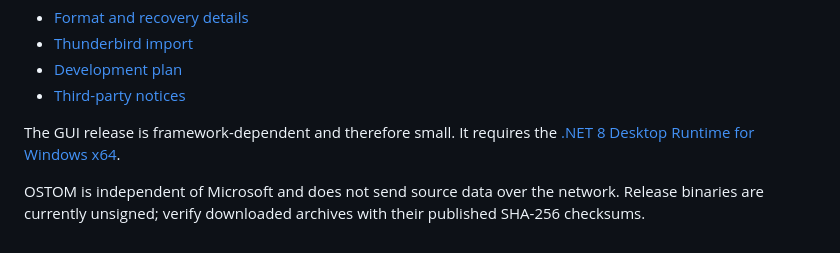
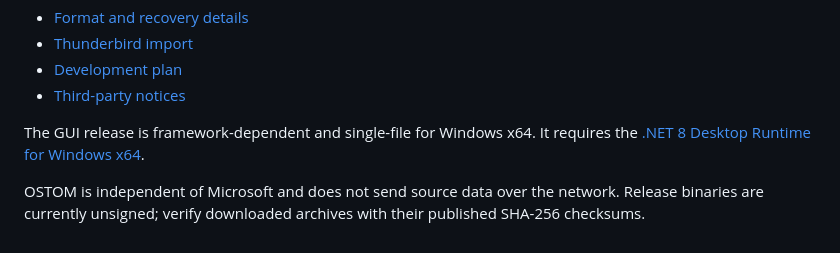
Before and after one commit to rbelshevitz/ostom, a Markdown page: README.md, the part around the change. GitHub-like rendering.

Commit message:
Document framework-dependent GUI release

```diff
--- a/README.md
+++ b/README.md
@@ -98,8 +98,8 @@ go test -trimpath ./...
 - [Development plan](TODO.md)
 - [Third-party notices](THIRD_PARTY_NOTICES.md)
 
-The GUI release is framework-dependent and therefore small. It requires the
-[.NET 8 Desktop Runtime for Windows x64](https://dotnet.microsoft.com/download/dotnet/8.0).
+The GUI release is framework-dependent and single-file for Windows x64. It
+requires the [.NET 8 Desktop Runtime for Windows x64](https://dotnet.microsoft.com/download/dotnet/8.0).
 
 OSTOM is independent of Microsoft and does not send source data over the
 network. Release binaries are currently unsigned; verify downloaded archives
```
